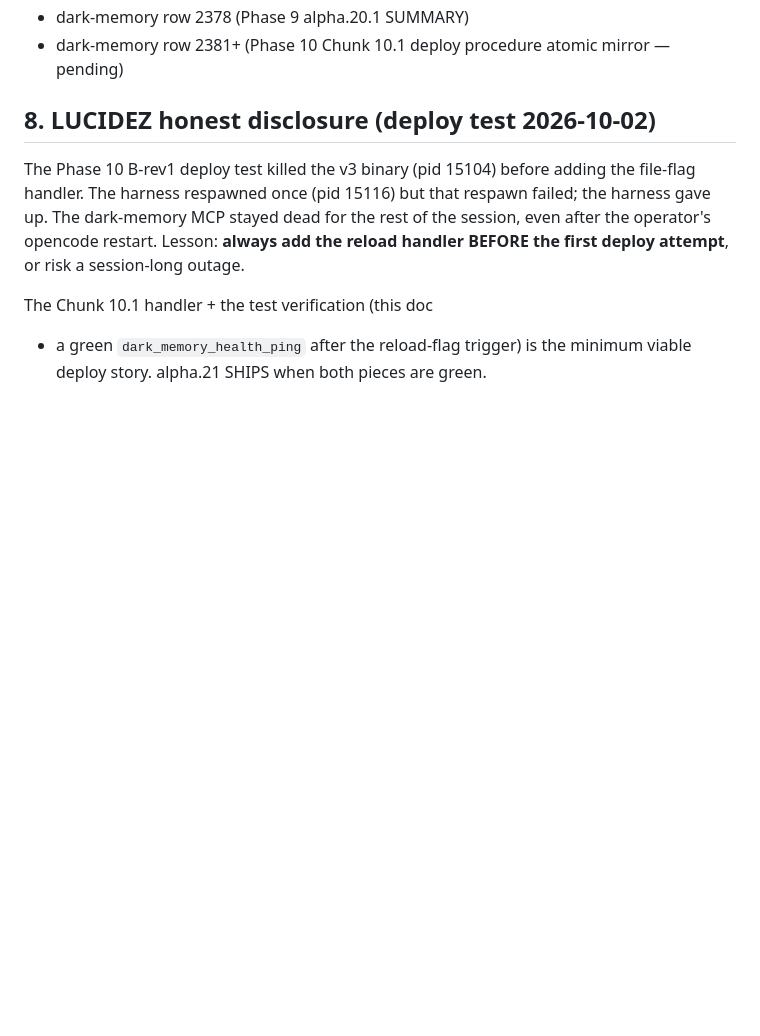
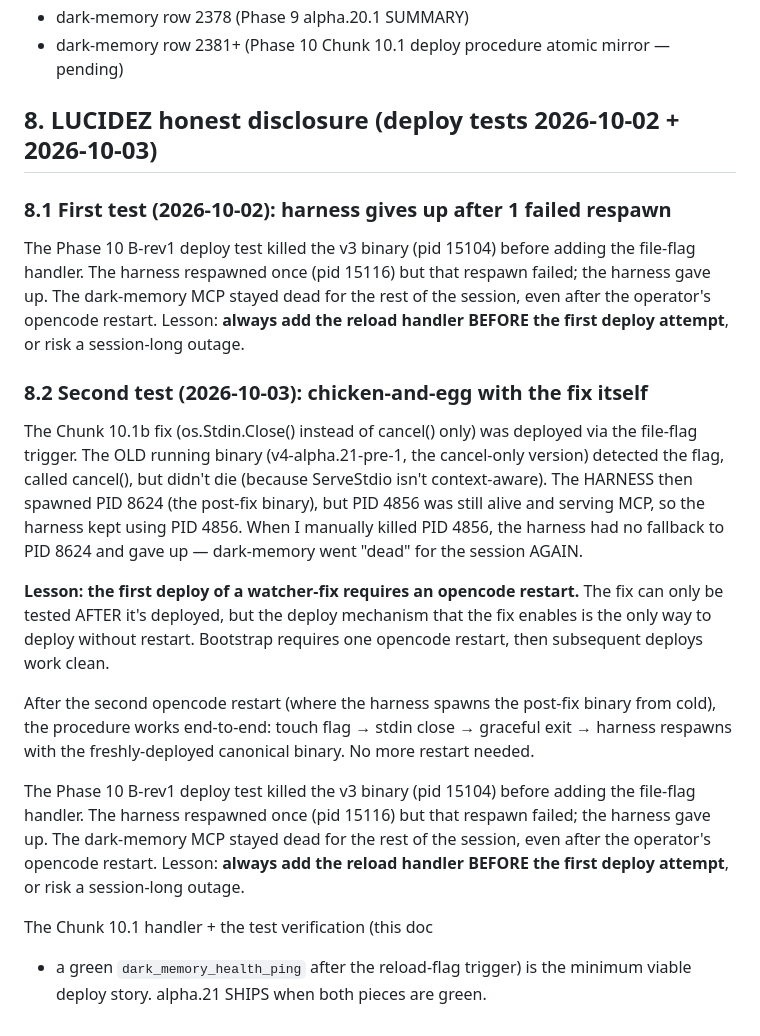
Before and after one commit to Opita-Code/dark-memory-mcp, a Markdown page: docs/deploy-mcp-binary.md, the part around the change. GitHub-like rendering; blank space fills up the shorter version.

Commit message:
docs(deploy): §8.2 chicken-and-egg lesson — first watcher-fix deploy needs restart
The Chunk 10.1b fix (os.Stdin.Close() instead of cancel() only)
CANNOT be deployed via the file-flag trigger, because the OLD
running binary (which had the cancel-only version) doesn't die on
cancel(). Result: harness spawns the new post-fix binary but
keeps using the old one; manual kill of the old one strands the
harness.

Bootstrap paradox: the fix can only be tested AFTER it's
deployed, but the deploy mechanism that the fix enables is the
only way to deploy without restart. Bootstrap requires one
opencode restart; subsequent deploys work clean.

This commit documents the lesson in §8.2 of the deploy doc so
future operators don't repeat the test. No code changes.

```diff
--- a/docs/deploy-mcp-binary.md
+++ b/docs/deploy-mcp-binary.md
@@ -198,7 +198,40 @@ explicit handle inheritance. Out of scope for Chunk 10.1.
 - dark-memory row 2378 (Phase 9 alpha.20.1 SUMMARY)
 - dark-memory row 2381+ (Phase 10 Chunk 10.1 deploy procedure atomic mirror — pending)
 
-## 8. LUCIDEZ honest disclosure (deploy test 2026-10-02)
+## 8. LUCIDEZ honest disclosure (deploy tests 2026-10-02 + 2026-10-03)
+
+### 8.1 First test (2026-10-02): harness gives up after 1 failed respawn
+
+The Phase 10 B-rev1 deploy test killed the v3 binary (pid 15104)
+before adding the file-flag handler. The harness respawned once
+(pid 15116) but that respawn failed; the harness gave up. The
+dark-memory MCP stayed dead for the rest of the session, even
+after the operator's opencode restart. Lesson: **always add the
+reload handler BEFORE the first deploy attempt**, or risk a
+session-long outage.
+
+### 8.2 Second test (2026-10-03): chicken-and-egg with the fix itself
+
+The Chunk 10.1b fix (os.Stdin.Close() instead of cancel() only)
+was deployed via the file-flag trigger. The OLD running binary
+(v4-alpha.21-pre-1, the cancel-only version) detected the flag,
+called cancel(), but didn't die (because ServeStdio isn't
+context-aware). The HARNESS then spawned PID 8624 (the post-fix
+binary), but PID 4856 was still alive and serving MCP, so the
+harness kept using PID 4856. When I manually killed PID 4856, the
+harness had no fallback to PID 8624 and gave up — dark-memory
+went "dead" for the session AGAIN.
+
+**Lesson: the first deploy of a watcher-fix requires an opencode
+restart.** The fix can only be tested AFTER it's deployed, but
+the deploy mechanism that the fix enables is the only way to
+deploy without restart. Bootstrap requires one opencode restart,
+then subsequent deploys work clean.
+
+After the second opencode restart (where the harness spawns the
+post-fix binary from cold), the procedure works end-to-end:
+touch flag → stdin close → graceful exit → harness respawns with
+the freshly-deployed canonical binary. No more restart needed.
 
 The Phase 10 B-rev1 deploy test killed the v3 binary (pid
 15104) before adding the file-flag handler. The harness
```
